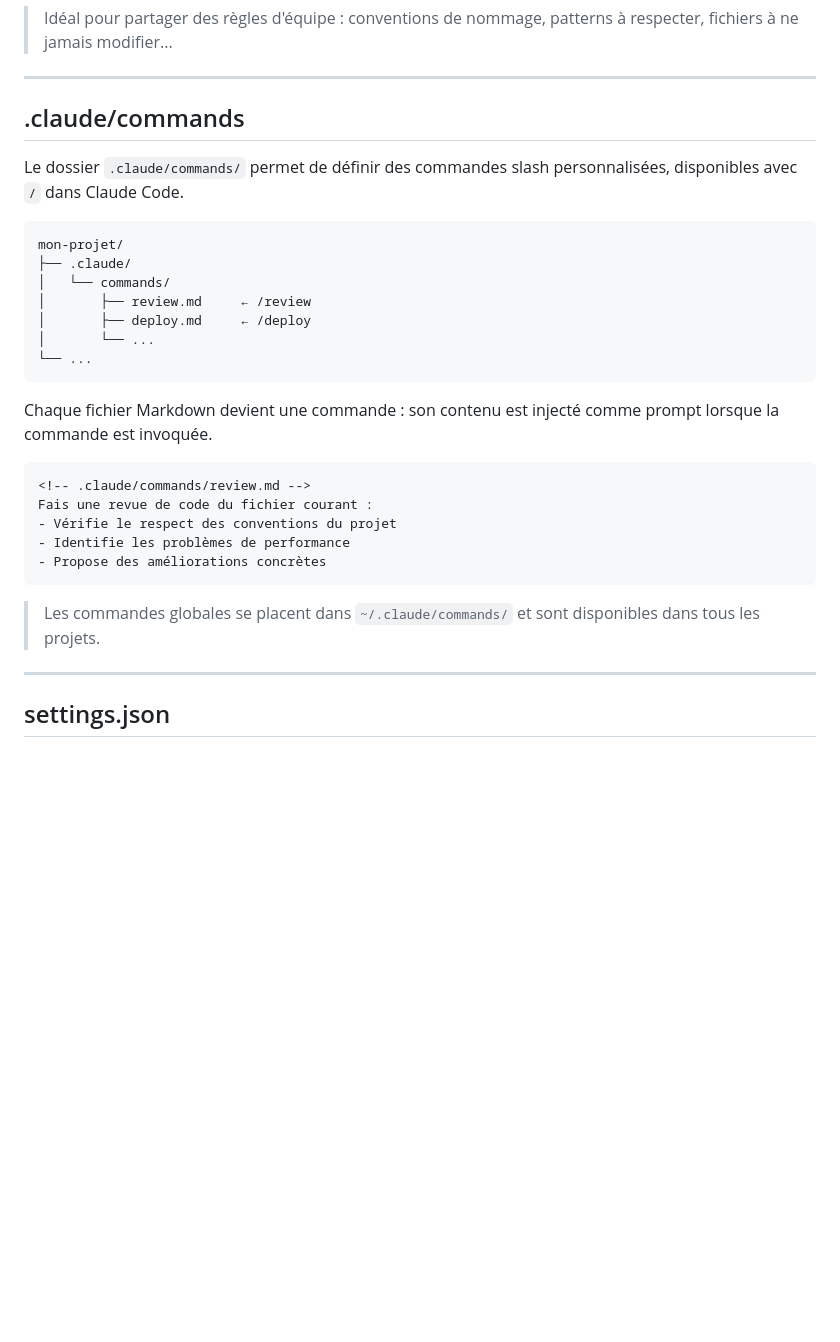
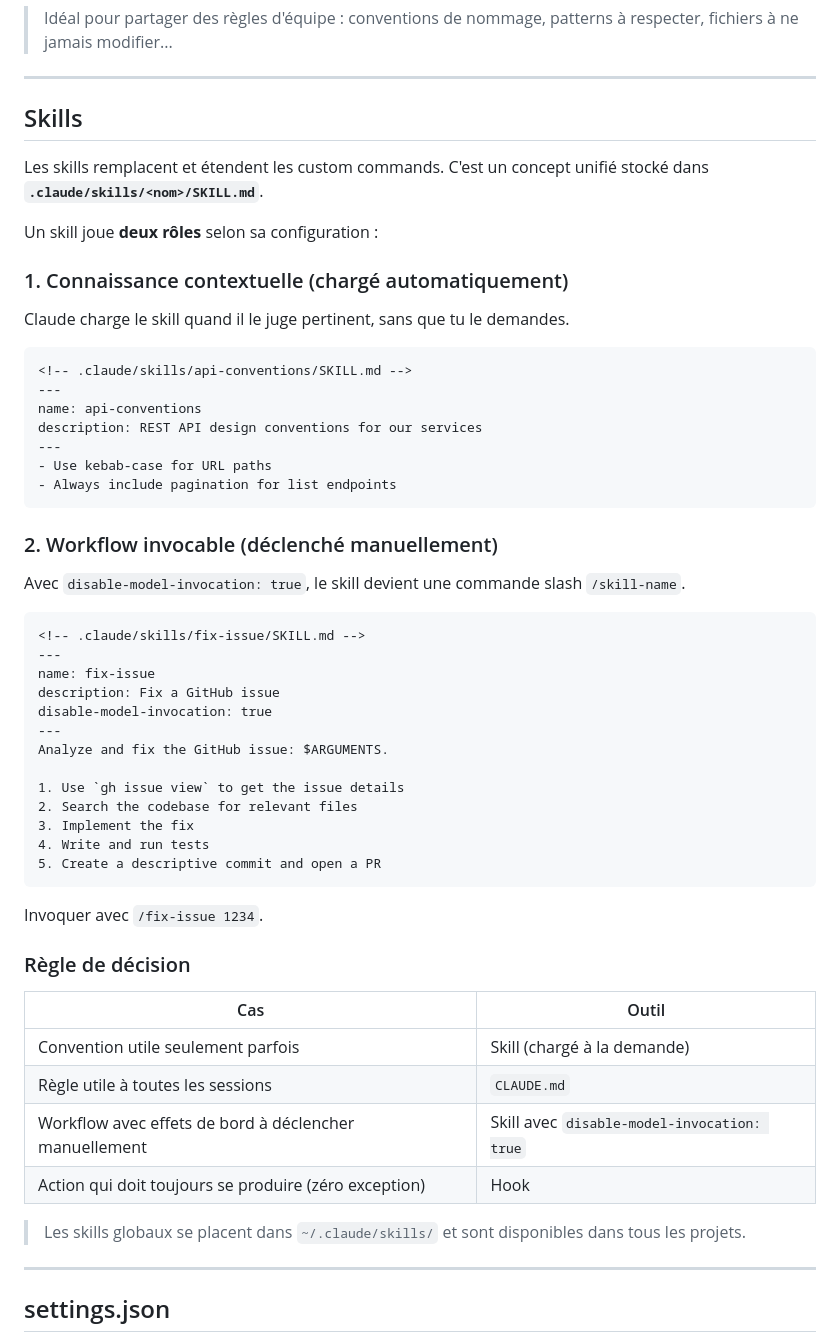
Before and after one commit to Jojo-Craft-Balea/claude-code-presentation, a Markdown page: presentation.md, the part around the change. GitHub-like rendering; blank space fills up the shorter version.

Commit message:
docs(presentation): merge commands and skills slides into unified skills section

````diff
--- a/presentation.md
+++ b/presentation.md
@@ -148,31 +148,58 @@ Claude charge ce fichier uniquement quand il travaille sur des fichiers qui matc
 
 ---
 
-## .claude/commands
+## Skills
 
-Le dossier `.claude/commands/` permet de définir des commandes slash personnalisées, disponibles avec `/` dans Claude Code.
+Les skills remplacent et étendent les custom commands. C'est un concept unifié stocké dans **`.claude/skills/<nom>/SKILL.md`**.
 
-```
-mon-projet/
-├── .claude/
-│   └── commands/
-│       ├── review.md     ← /review
-│       ├── deploy.md     ← /deploy
-│       └── ...
-└── ...
+Un skill joue **deux rôles** selon sa configuration :
+
+### 1. Connaissance contextuelle (chargé automatiquement)
+
+Claude charge le skill quand il le juge pertinent, sans que tu le demandes.
+
+```markdown
+<!-- .claude/skills/api-conventions/SKILL.md -->
+---
+name: api-conventions
+description: REST API design conventions for our services
+---
+- Use kebab-case for URL paths
+- Always include pagination for list endpoints
 ```
 
-Chaque fichier Markdown devient une commande : son contenu est injecté comme prompt lorsque la commande est invoquée.
+### 2. Workflow invocable (déclenché manuellement)
+
+Avec `disable-model-invocation: true`, le skill devient une commande slash `/skill-name`.
 
 ```markdown
-<!-- .claude/commands/review.md -->
-Fais une revue de code du fichier courant :
-- Vérifie le respect des conventions du projet
-- Identifie les problèmes de performance
-- Propose des améliorations concrètes
+<!-- .claude/skills/fix-issue/SKILL.md -->
+---
+name: fix-issue
+description: Fix a GitHub issue
+disable-model-invocation: true
+---
+Analyze and fix the GitHub issue: $ARGUMENTS.
+
+1. Use `gh issue view` to get the issue details
+2. Search the codebase for relevant files
+3. Implement the fix
+4. Write and run tests
+5. Create a descriptive commit and open a PR
 ```
 
-> Les commandes globales se placent dans `~/.claude/commands/` et sont disponibles dans tous les projets.
+Invoquer avec `/fix-issue 1234`.
+
+### Règle de décision
+
+| Cas | Outil |
+|---|---|
+| Convention utile seulement parfois | Skill (chargé à la demande) |
+| Règle utile à toutes les sessions | `CLAUDE.md` |
+| Workflow avec effets de bord à déclencher manuellement | Skill avec `disable-model-invocation: true` |
+| Action qui doit toujours se produire (zéro exception) | Hook |
+
+> Les skills globaux se placent dans `~/.claude/skills/` et sont disponibles dans tous les projets.
 
 ---
 
````
